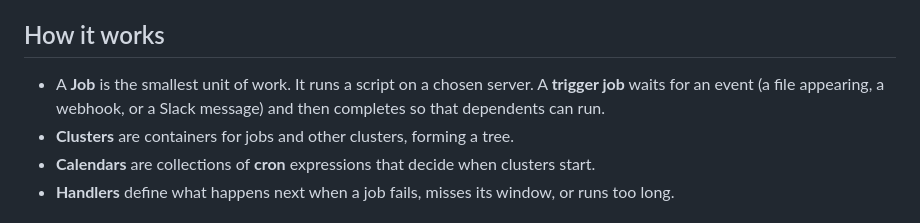
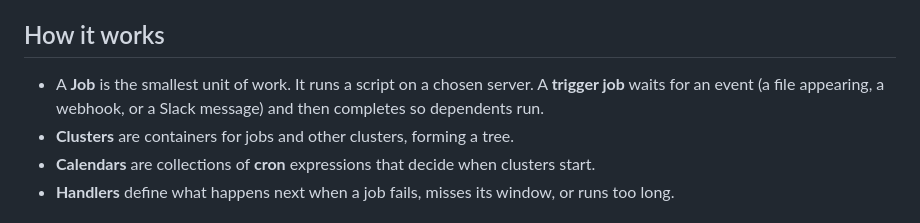
Before and after one commit to nathanielgraham/ordo, a Markdown page: public/docs/overview.md, the part around the change. Drawn GitHub-style.

Commit message:
reworded trigger jobs

```diff
--- a/public/docs/overview.md
+++ b/public/docs/overview.md
@@ -6,7 +6,7 @@ It schedules work across servers with explicit dependencies and a defined recove
 
 ## How it works
 
-- A **Job** is the smallest unit of work. It runs a script on a chosen server. A **trigger job** waits for an event (a file appearing, a webhook, or a Slack message) and then completes so that dependents can run.
+- A **Job** is the smallest unit of work. It runs a script on a chosen server. A **trigger job** waits for an event (a file appearing, a webhook, or a Slack message) and then completes so dependents run.
 - **Clusters** are containers for jobs and other clusters, forming a tree.
 - **Calendars** are collections of **cron** expressions that decide when clusters start.
 - **Handlers** define what happens next when a job fails, misses its window, or runs too long.
```
